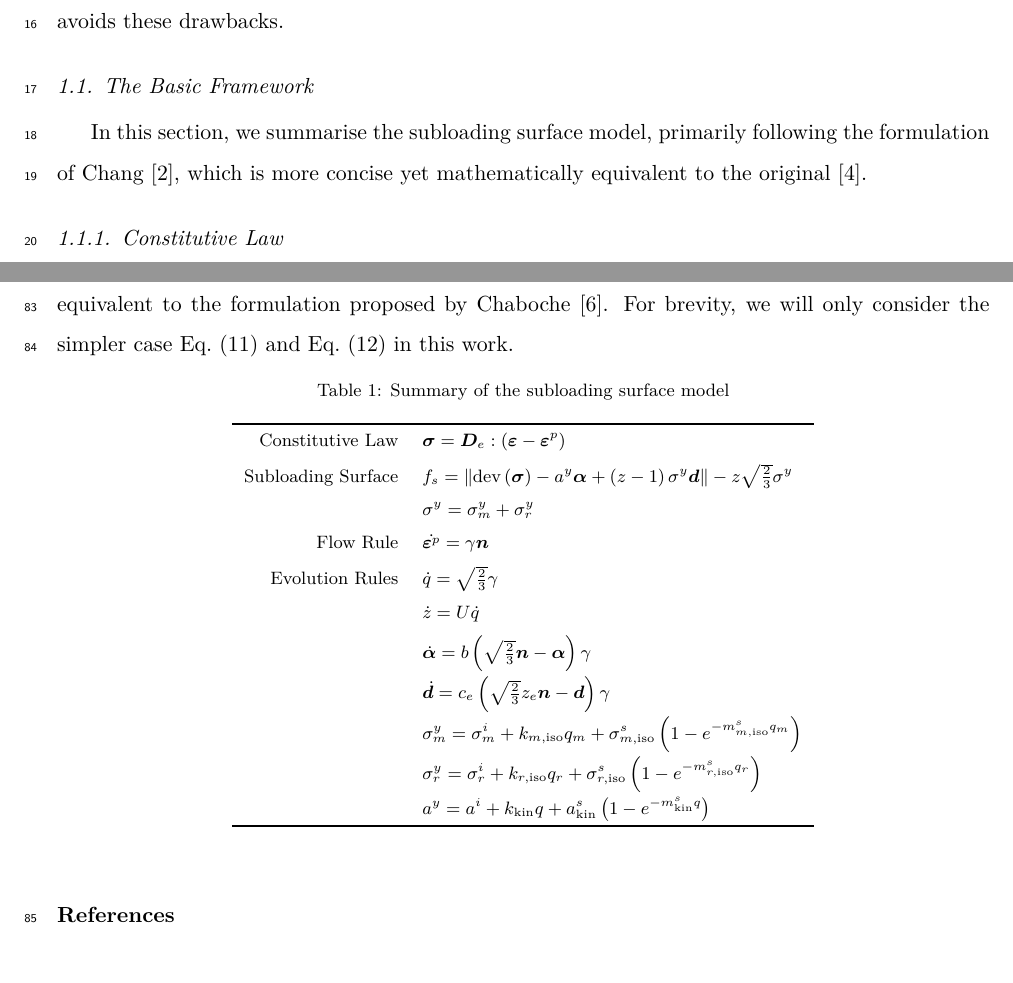
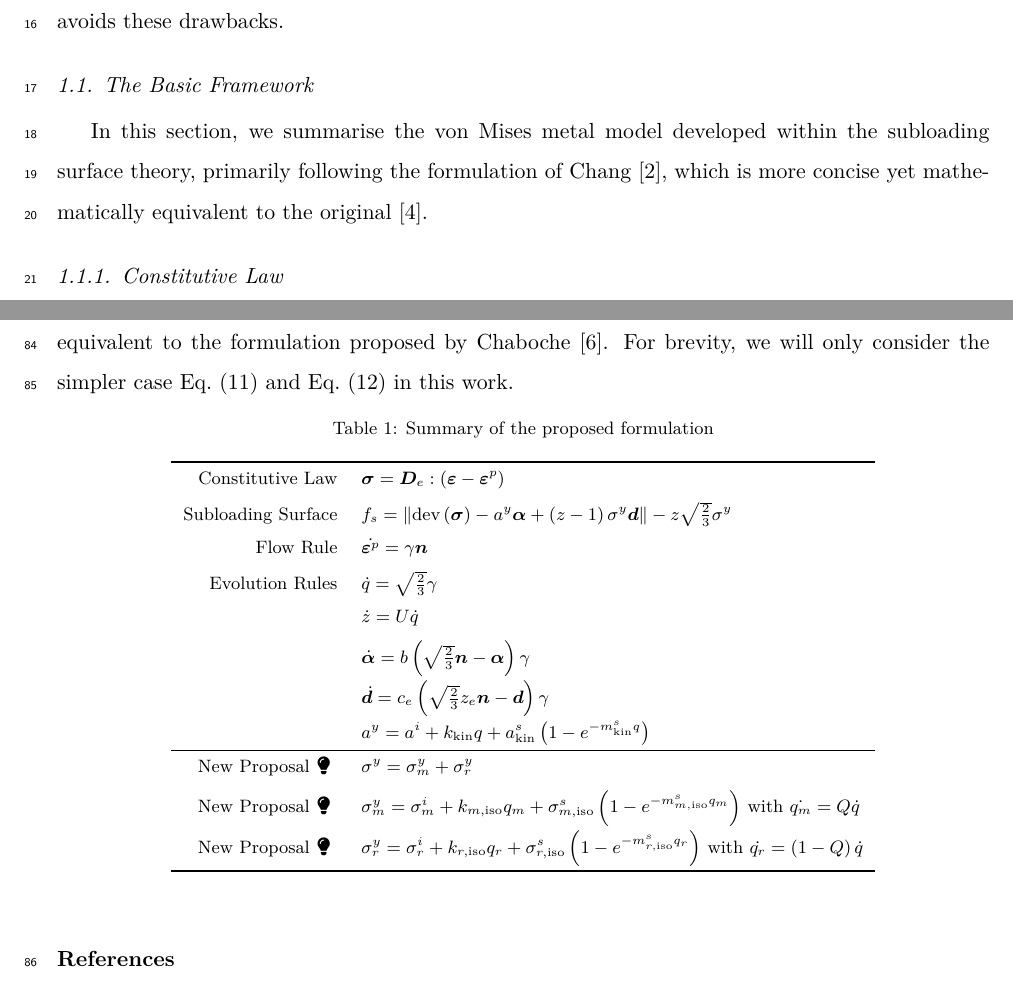
Before and after one commit to TLCFEM/balloon-v1, a LaTeX paper (BALLOON.tex, which reads SEC/FLEX.tex, SEC/ISSUE.tex): two parts of pages 1 and 5 of 6, joined at a grey line, cut so that both start at the same text. Compiled offline with pdfLaTeX.

Commit message:
Update summary captions and clarify model description in FLEX.tex and ISSUE.tex

```diff
--- a/SEC/FLEX.tex
+++ b/SEC/FLEX.tex
@@ -58,19 +58,19 @@ For brevity, we will only consider the simpler case \eqsref{eq:split_q} and \eqs
 
 \begin{table}[htb]
     \centering\footnotesize
-    \caption{Summary of the subloading surface model}\label{tab:summary}
+    \caption{Summary of the proposed formulation}\label{tab:summary}
     \begin{tabular}{rl}
         \toprule
         Constitutive Law   & $\bsigma=\mb{D}_e:\left(\bvarepsilon-\bvarepsilon^p\right)$                                                  \\[2mm]
         Subloading Surface & $f_s=\norm{\dev{\bsigma}-a^y\balpha+\left(z-1\right)\sigma^y\bd}-z\sqrt{\frac{2}{3}}\sigma^y$                \\[2mm]
-                           & $\sigma^y=\sigma^y_m+\sigma^y_r$                                                                             \\[2mm]
         Flow Rule          & $\dot{\bvarepsilon^p}=\gamma{}\bn$                                                                           \\[2mm]
         Evolution Rules    & $\dot{q}=\sqrt{\frac{2}{3}}\gamma$                                                                           \\[2mm]
                            & $\dot{z}=U\dot{q}$                                                                                           \\[2mm]
                            & $\dot{\balpha}=b\left(\sqrt{\frac{2}{3}}\bn-\balpha\right)\gamma$                                            \\[2mm]
                            & $\dot{\bd}=c_e\left(\sqrt{\frac{2}{3}}z_e\bn-\bd\right)\gamma$                                               \\[2mm]
-                           & $\sigma^y_m=\sigma^i_m+k_{m,\text{iso}}q_m+\sigma^s_{m,\text{iso}}\left(1-e^{-m^s_{m,\text{iso}}q_m}\right)$ \\[2mm]
-                           & $\sigma^y_r=\sigma^i_r+k_{r,\text{iso}}q_r+\sigma^s_{r,\text{iso}}\left(1-e^{-m^s_{r,\text{iso}}q_r}\right)$ \\[2mm]
-                           & $a^y=a^i+k_\text{kin}q+a^s_\text{kin}\left(1-e^{-m^s_\text{kin}q}\right)$                                    \\\bottomrule
+                           & $a^y=a^i+k_\text{kin}q+a^s_\text{kin}\left(1-e^{-m^s_\text{kin}q}\right)$                                    \\\midrule
+                           New Proposal\faLightbulb     & $\sigma^y=\sigma^y_m+\sigma^y_r$                                                                             \\[2mm]
+                           New Proposal\faLightbulb & $\sigma^y_m=\sigma^i_m+k_{m,\text{iso}}q_m+\sigma^s_{m,\text{iso}}\left(1-e^{-m^s_{m,\text{iso}}q_m}\right)$ with $\dot{q_m}=Q\dot{q}$\\[2mm]
+                           New Proposal\faLightbulb       & $\sigma^y_r=\sigma^i_r+k_{r,\text{iso}}q_r+\sigma^s_{r,\text{iso}}\left(1-e^{-m^s_{r,\text{iso}}q_r}\right)$ with $\dot{q_r}=\left(1-Q\right)\dot{q}$\\\bottomrule
     \end{tabular}
 \end{table}
--- a/SEC/ISSUE.tex
+++ b/SEC/ISSUE.tex
@@ -6,7 +6,7 @@ Compared with bounding surface theory \citep{Mahan2011}, subloading surface theo
 As noted by \citet[][see \S~8.2.3]{Hashiguchi2017}, bounding surface theory cannot ensure smooth stiffness at the elastic--plastic transition because of its non-shrinking elastic region, which also prevents hysteresis under small one--sided cycles.
 Subloading surface theory avoids these drawbacks.
 \subsection{The Basic Framework}
-In this section, we summarise the subloading surface model, primarily following the formulation of \citet{Chang2025}, which is more concise yet mathematically equivalent to the original \citep{Hashiguchi2023a}.
+In this section, we summarise the von Mises metal model developed within the subloading surface theory, primarily following the formulation of \citet{Chang2025}, which is more concise yet mathematically equivalent to the original \citep{Hashiguchi2023a}.
 \subsubsection{Constitutive Law}
 Based on the additive decomposition of deformation, the conventional elasticity applies.
 That is, the stress tensor $\bsigma$ can be expressed as the product of the elasticity tensor $\mb{D}_e$ and the elastic strain tensor $\bvarepsilon^e$,
```
